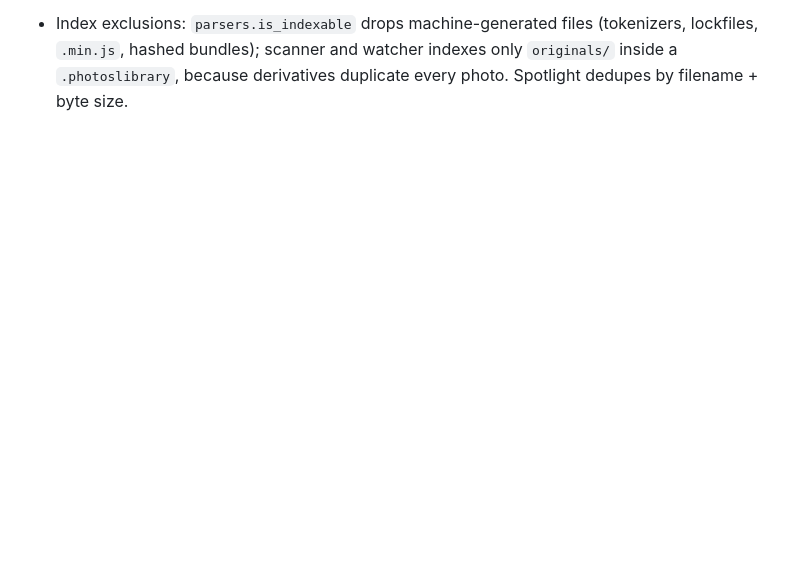
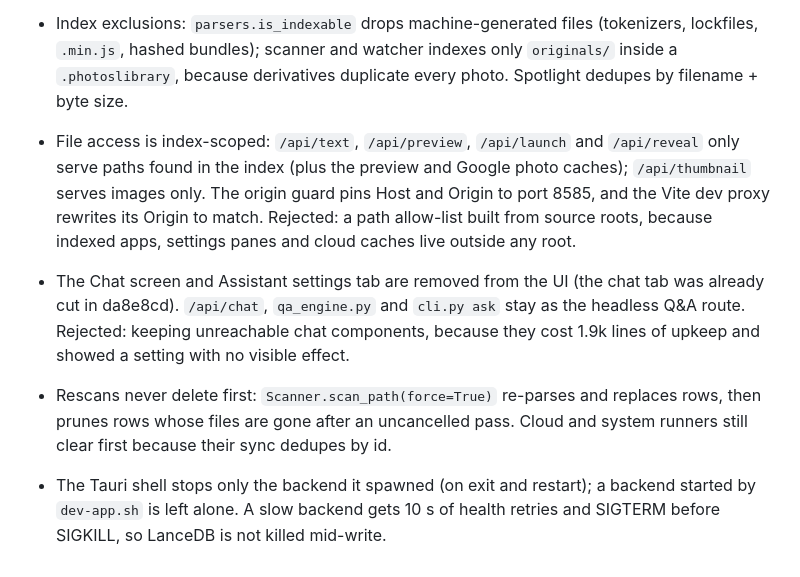
Before and after one commit to nvkudva/HyperLight, a Markdown page: PLAN.md, the part around the change. Drawn GitHub-style; blank space fills up the shorter version.

```diff
--- a/PLAN.md
+++ b/PLAN.md
@@ -70,3 +70,7 @@
 - Source runners: `sources.RUNNERS` is the one registry of non-folder sources (Drive, Photos, Gmail, Apps, Settings) and their fixed paths; jobs, routes and the frontend key off `runner` instead of sniffing paths. Item counts are read live from the index, not stored in config.
 - Ranking: score = cosine similarity minus the item's mean similarity to fixed meaningless queries (`ranking.NULL_QUERIES`), gated by an absolute per-modality floor. EmbeddingGemma similarities are compressed (gibberish and real queries both top out near 0.66), so the old relative z-score gate always let something through; hub items (long JSON, minified JS, generic photos) matched everything. Rejected: corpus-centroid correction, because it separated gibberish from real queries worse in testing. Query words skip stopwords and result-kind words ("photos") and match at word starts.
 - Index exclusions: `parsers.is_indexable` drops machine-generated files (tokenizers, lockfiles, `.min.js`, hashed bundles); scanner and watcher indexes only `originals/` inside a `.photoslibrary`, because derivatives duplicate every photo. Spotlight dedupes by filename + byte size.
+- File access is index-scoped: `/api/text`, `/api/preview`, `/api/launch` and `/api/reveal` only serve paths found in the index (plus the preview and Google photo caches); `/api/thumbnail` serves images only. The origin guard pins Host and Origin to port 8585, and the Vite dev proxy rewrites its Origin to match. Rejected: a path allow-list built from source roots, because indexed apps, settings panes and cloud caches live outside any root.
+- The Chat screen and Assistant settings tab are removed from the UI (the chat tab was already cut in da8e8cd). `/api/chat`, `qa_engine.py` and `cli.py ask` stay as the headless Q&A route. Rejected: keeping unreachable chat components, because they cost 1.9k lines of upkeep and showed a setting with no visible effect.
+- Rescans never delete first: `Scanner.scan_path(force=True)` re-parses and replaces rows, then prunes rows whose files are gone after an uncancelled pass. Cloud and system runners still clear first because their sync dedupes by id.
+- The Tauri shell stops only the backend it spawned (on exit and restart); a backend started by `dev-app.sh` is left alone. A slow backend gets 10 s of health retries and SIGTERM before SIGKILL, so LanceDB is not killed mid-write.
```
Also changed, not shown: README.md (+12 -1 lines), TODO.md (+4 -0 lines).
